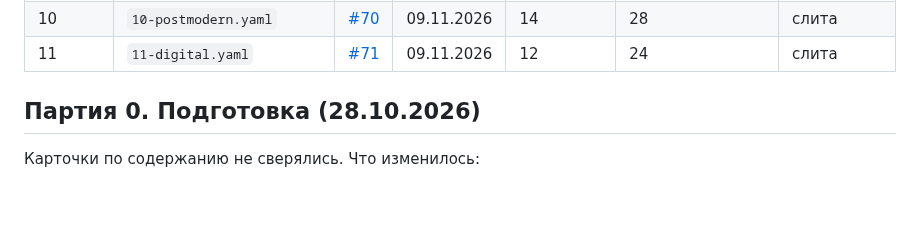
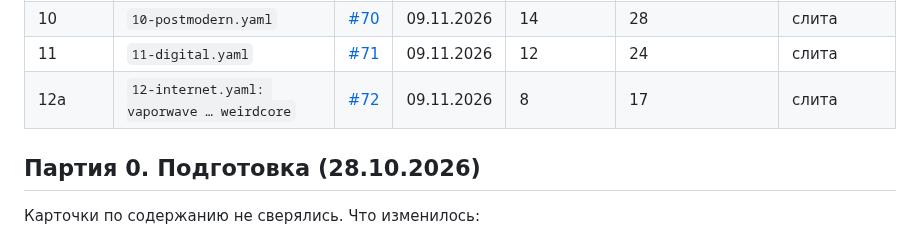
Before and after one commit to amchercashin/aesthetics-atlas, a Markdown page: docs/card-review-2026.md, the part around one of its changes. Drawn GitHub-style; blank space fills up the shorter version.

```diff
--- a/docs/card-review-2026.md
+++ b/docs/card-review-2026.md
@@ -39,6 +39,7 @@
 | 09b | `09-postwar.yaml: pop-art … computer-art` | [#69](https://github.com/amchercashin/aesthetics-atlas/pull/69) | 09.11.2026 | 9 | 18 | слита |
 | 10 | `10-postmodern.yaml` | [#70](https://github.com/amchercashin/aesthetics-atlas/pull/70) | 09.11.2026 | 14 | 28 | слита |
 | 11 | `11-digital.yaml` | [#71](https://github.com/amchercashin/aesthetics-atlas/pull/71) | 09.11.2026 | 12 | 24 | слита |
+| 12a | `12-internet.yaml: vaporwave … weirdcore` | [#72](https://github.com/amchercashin/aesthetics-atlas/pull/72) | 09.11.2026 | 8 | 17 | слита |
 
 ## Партия 0. Подготовка (28.10.2026)
 
```
Also changed, not shown: other parts of docs/card-review-2026.md (+1 -1 lines).
